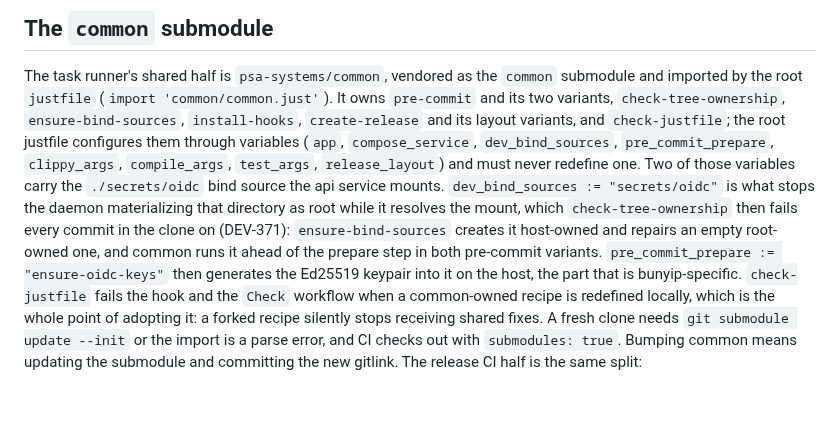
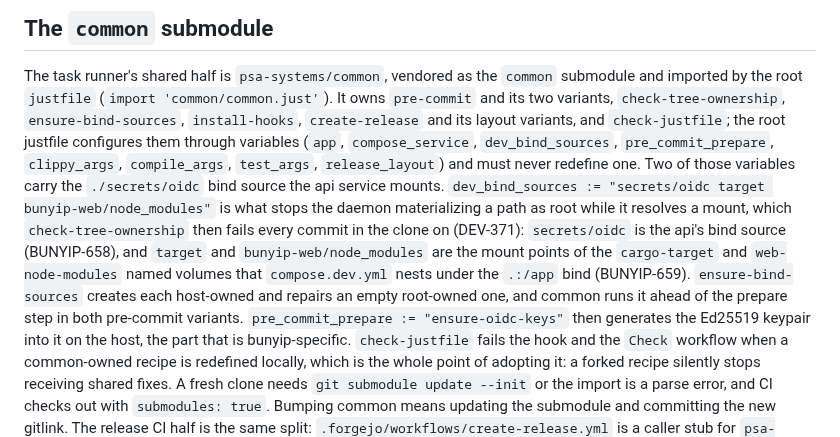
Before and after one commit to psa-systems/bunyip, a Markdown page: CLAUDE.md, the part around the change. GitHub-like rendering; blank space fills up the shorter version.

Commit message:
docs: fix stale dev_bind_sources value in CLAUDE.md
CLAUDE.md said dev_bind_sources := "secrets/oidc" but justfile:31 declares three paths (secrets/oidc, target, bunyip-web/node_modules) since BUNYIP-659 widened the mount-ownership fix. Update the passage to state the current value and why each path is there.

#BUNYIP-688

Co-Authored-By: Claude Sonnet 5 <noreply@anthropic.com>

```diff
--- a/CLAUDE.md
+++ b/CLAUDE.md
@@ -61,11 +61,15 @@ variants, and `check-justfile`; the root justfile configures them through
 variables (`app`, `compose_service`, `dev_bind_sources`, `pre_commit_prepare`,
 `clippy_args`, `compile_args`, `test_args`, `release_layout`) and must never
 redefine one. Two of those variables carry the `./secrets/oidc` bind source the
-api service mounts. `dev_bind_sources := "secrets/oidc"` is what stops the
-daemon materializing that directory as root while it resolves the mount, which
-`check-tree-ownership` then fails every commit in the clone on (DEV-371):
-`ensure-bind-sources` creates it host-owned and repairs an empty root-owned one,
-and common runs it ahead of the prepare step in both pre-commit variants.
+api service mounts. `dev_bind_sources := "secrets/oidc target bunyip-web/node_modules"`
+is what stops the daemon materializing a path as root while it resolves a
+mount, which `check-tree-ownership` then fails every commit in the clone on
+(DEV-371): `secrets/oidc` is the api's bind source (BUNYIP-658), and `target`
+and `bunyip-web/node_modules` are the mount points of the `cargo-target` and
+`web-node-modules` named volumes that `compose.dev.yml` nests under the
+`.:/app` bind (BUNYIP-659). `ensure-bind-sources` creates each host-owned and
+repairs an empty root-owned one, and common runs it ahead of the prepare step
+in both pre-commit variants.
 `pre_commit_prepare := "ensure-oidc-keys"` then generates the Ed25519 keypair
 into it on the host, the part that is bunyip-specific. `check-justfile` fails
 the hook and the `Check` workflow when a common-owned recipe is redefined
```
